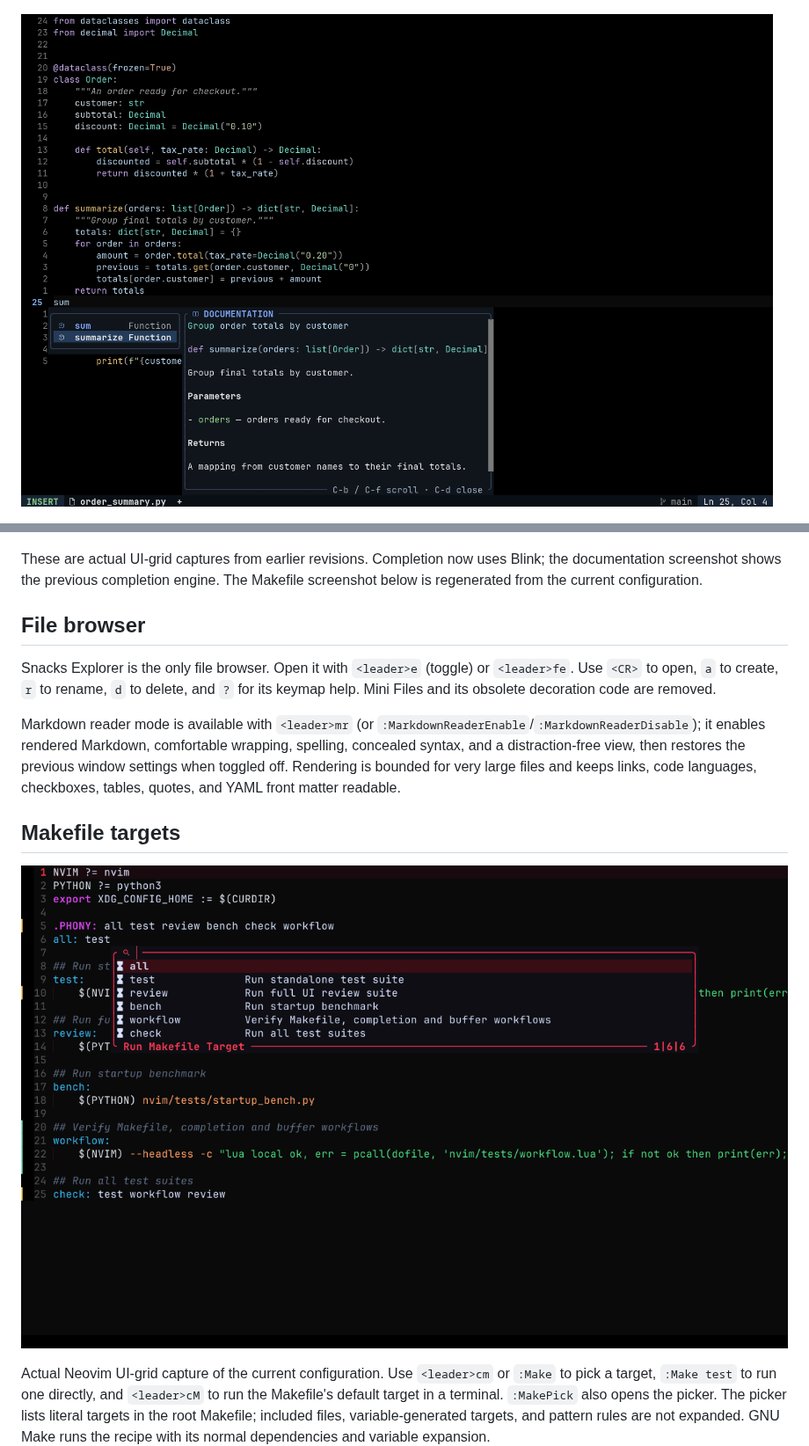
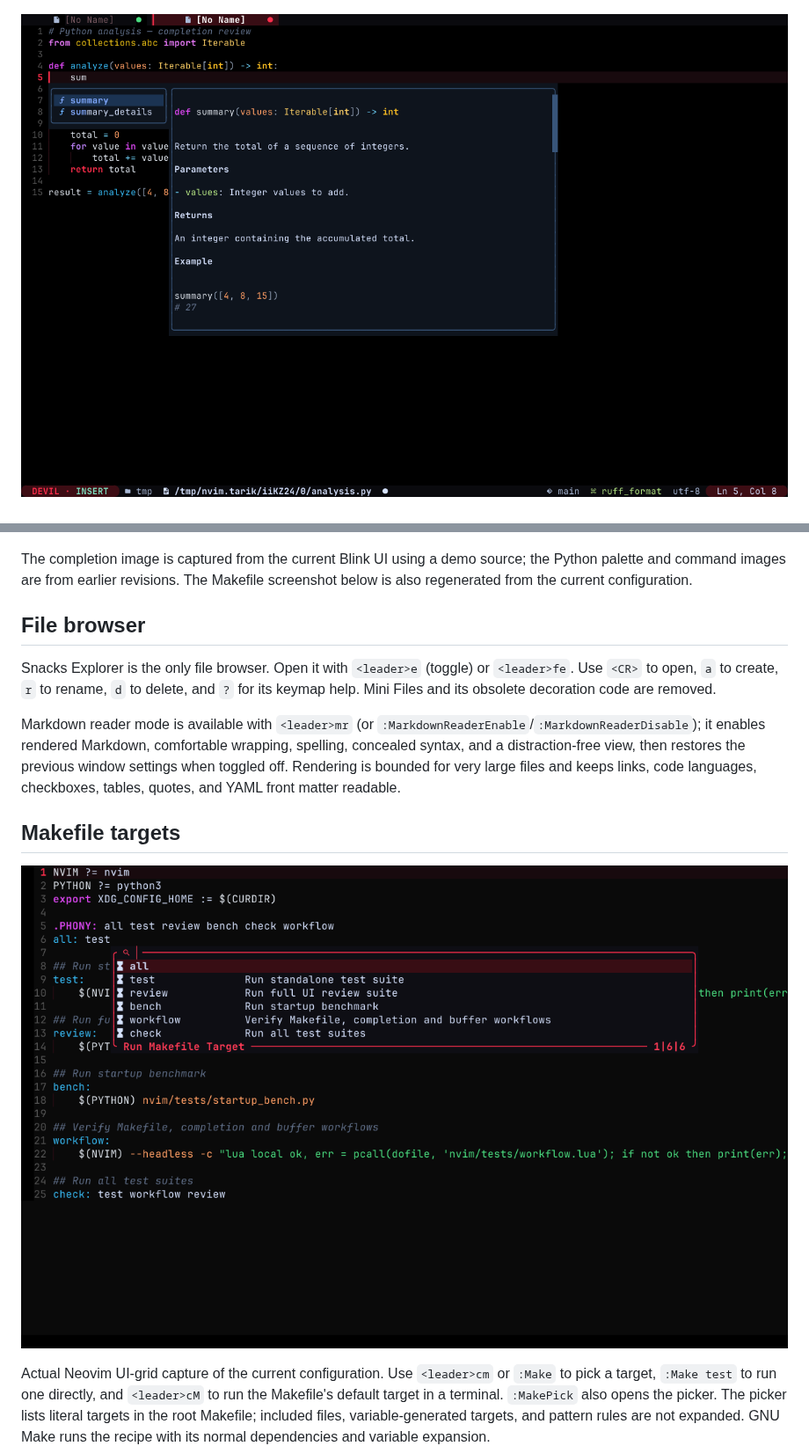
Before and after one commit to laghzal49/1337-session, a Markdown page: nvim/README.md, 2 parts joined by grey strips. Shown at 88% size. Drawn GitHub-style; pictures changed too: nvim/assets/completion.png (added), nvim/assets/makefile.png.

Commit message:
Speed up completion and improve ranking with updated screenshots

```diff
--- a/nvim/README.md
+++ b/nvim/README.md
@@ -20,13 +20,13 @@ The dashboard and older editing screenshots below document earlier revisions.
 
 ![Python palette and status bar](assets/python.png)
 
-![Completion documentation](assets/documentation.png)
+![Blink completion and documentation](assets/completion.png)
 
 ![Command bar](assets/command.png)
 
-These are actual UI-grid captures from earlier revisions. Completion now uses
-Blink; the documentation screenshot shows the previous completion engine.
-The Makefile screenshot below is regenerated from the current configuration.
+The completion image is captured from the current Blink UI using a demo source;
+the Python palette and command images are from earlier revisions. The Makefile
+screenshot below is also regenerated from the current configuration.
 
 ## File browser
 
```
Also changed, not shown: other parts of nvim/README.md (+7 -0 lines), Readme.md (+10 -5 lines), nvim/DESIGN.md (+7 -1 lines), 6 other files.
